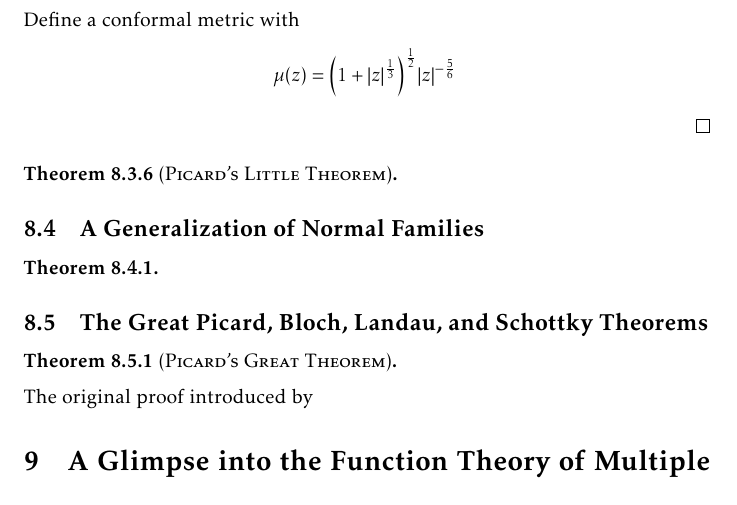
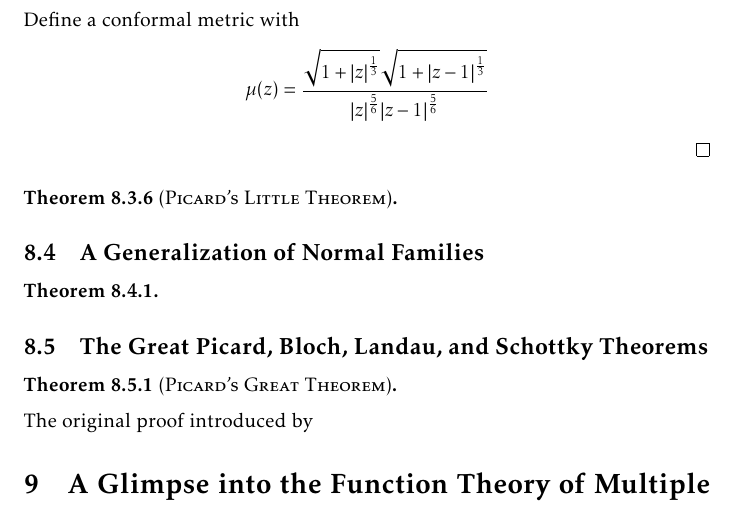
Before and after one commit to slipperking/complex-analysis-latex, a LaTeX document (main.tex): part of page 183 of 194, cut so that both start at the same text. Compiled offline with pdfLaTeX.

Commit message:
overleaf_to_git (Wed Sep 24 00:00:31 2025 -0700): update main.tex from r21919 to r21922

```diff
--- a/main.tex
+++ b/main.tex
@@ -4071,7 +4071,7 @@ The preceding examples show that if the omitted set is sufficiently ``large'' (i
 \begin{proof}
     Without loss of generality, we may assume that \(\qty{0,1}\subseteq\mathbb{C}\setminus U\) (if not, a linear transformation \(z\mapsto\frac{z-\xi_1}{\xi_2-\xi_1}\) where \(\xi_1,\xi_2\in\mathbb{C}\setminus U\) are distinct will suffice to transform \(U\) to such a region).
 
-    Define a conformal metric with \[\mu(z)=\qty(1+\abs{z}^{\frac{1}{3}})^{\frac{1}{2}}\abs{z}^{-\frac{5}{6}}\frac{}{}\]
+    Define a conformal metric with \[\mu(z)=\frac{\sqrt{1+\abs{z}^{\frac{1}{3}}}\sqrt{1+\abs{z-1}^{\frac{1}{3}}}}{\abs{z}^{\frac{5}{6}}\abs{z-1}^{\frac{5}{6}}}\]
 \end{proof}
 \begin{theorem}[\textsc{Picard's Little Theorem}]\label{thm:littlepicard}
 
```
